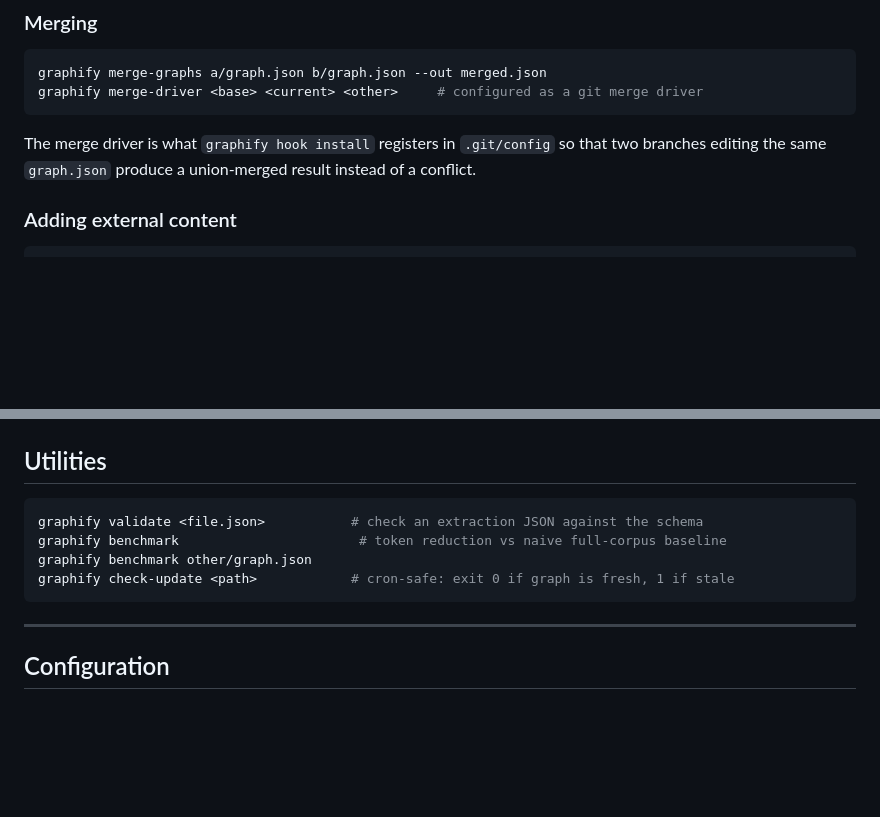
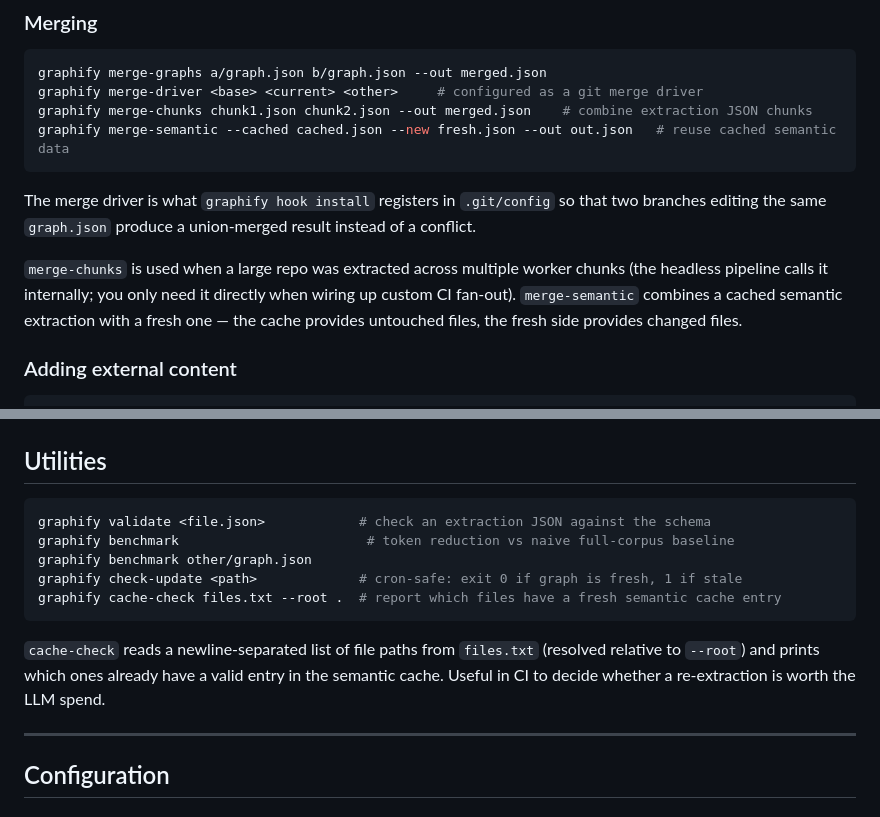
Before and after one commit to bunkerlab-net/graphify, a Markdown page: USAGE.md, 2 parts joined by grey strips. Rendered like a GitHub page; blank space fills up the shorter version.

````diff
--- a/USAGE.md
+++ b/USAGE.md
@@ -206,10 +223,16 @@ graphify global path                                     # prints location of gl
 ```bash
 graphify merge-graphs a/graph.json b/graph.json --out merged.json
 graphify merge-driver <base> <current> <other>     # configured as a git merge driver
+graphify merge-chunks chunk1.json chunk2.json --out merged.json    # combine extraction JSON chunks
+graphify merge-semantic --cached cached.json --new fresh.json --out out.json   # reuse cached semantic data
 ```
 
 The merge driver is what `graphify hook install` registers in `.git/config` so that two branches editing the same
 `graph.json` produce a union-merged result instead of a conflict.
+
+`merge-chunks` is used when a large repo was extracted across multiple worker chunks (the headless pipeline calls it
+internally; you only need it directly when wiring up custom CI fan-out). `merge-semantic` combines a cached semantic
+extraction with a fresh one — the cache provides untouched files, the fresh side provides changed files.
 
 ### Adding external content
 
@@ -291,11 +327,16 @@ Uses the local `gh` CLI to enumerate PRs, joins their changed files against the
 ## Utilities
 
 ```bash
-graphify validate <file.json>           # check an extraction JSON against the schema
-graphify benchmark                       # token reduction vs naive full-corpus baseline
+graphify validate <file.json>            # check an extraction JSON against the schema
+graphify benchmark                        # token reduction vs naive full-corpus baseline
 graphify benchmark other/graph.json
-graphify check-update <path>            # cron-safe: exit 0 if graph is fresh, 1 if stale
+graphify check-update <path>             # cron-safe: exit 0 if graph is fresh, 1 if stale
+graphify cache-check files.txt --root .  # report which files have a fresh semantic cache entry
 ```
+
+`cache-check` reads a newline-separated list of file paths from `files.txt` (resolved relative to `--root`) and prints
+which ones already have a valid entry in the semantic cache. Useful in CI to decide whether a re-extraction is worth
+the LLM spend.
 
 ---
 
````
Also changed, not shown: other parts of USAGE.md (+36 -6 lines), README.md (added, +123 -0 lines).
